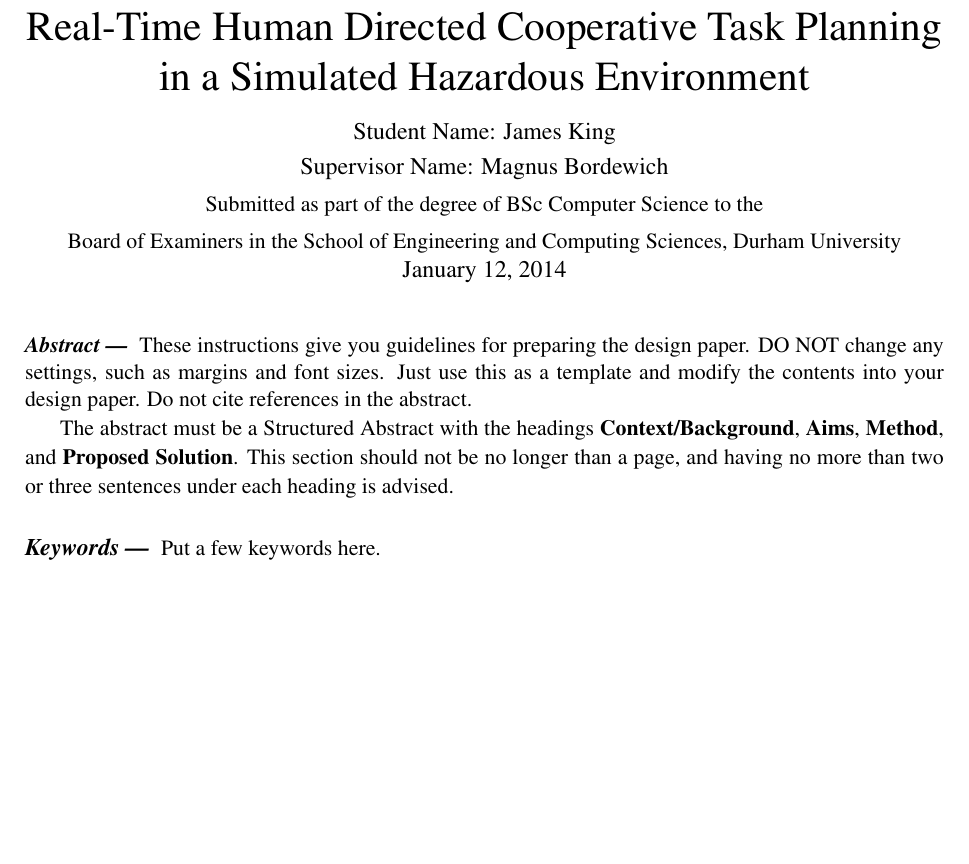
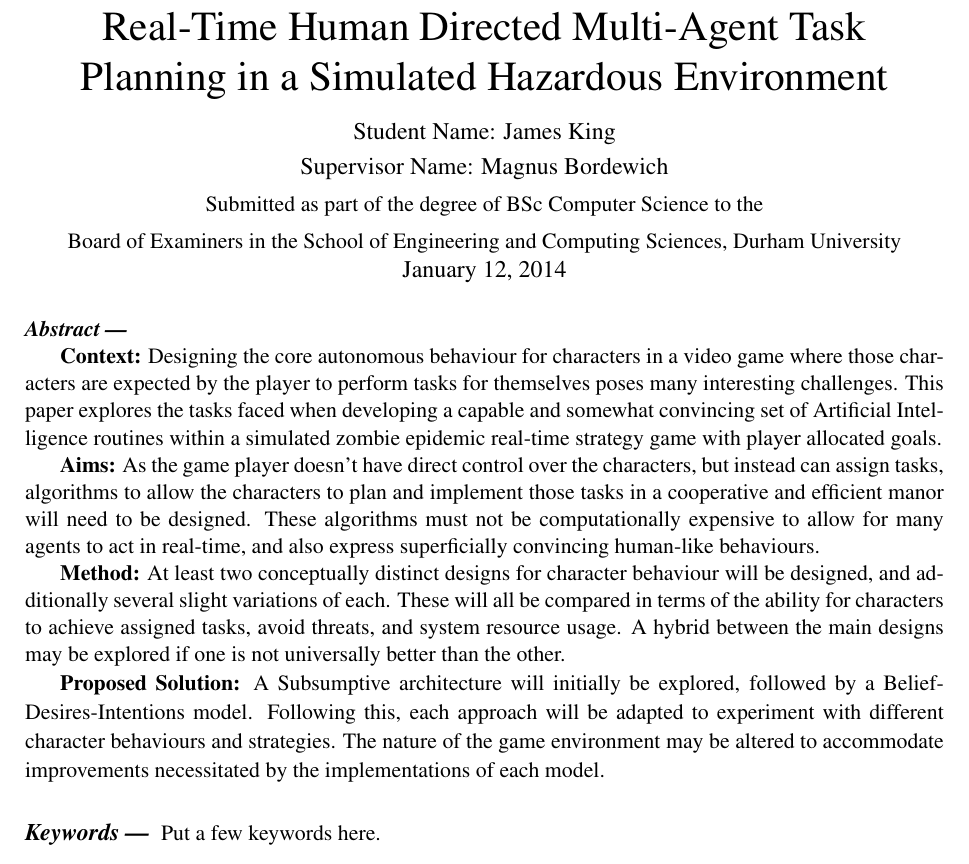
Before and after one commit to Metapyziks/Zombles, a LaTeX paper (Documents/Design/report.tex): part of page 1 of 2, cut so that both start at the same text, the shorter picture padded with empty space. Compiled offline with pdfLaTeX.

Commit message:
Abstract 1st draft complete

```diff
--- a/Documents/Design/report.tex
+++ b/Documents/Design/report.tex
@@ -7,7 +7,7 @@
 \citationmode{abbr}
 \bibliographystyle{agsm}
 
-\title{Real-Time Human Directed Cooperative Task Planning in a Simulated Hazardous Environment}
+\title{Real-Time Human Directed Multi-Agent Task Planning in a Simulated Hazardous Environment}
 \student{James King}
 \supervisor{Magnus Bordewich}
 \degree{BSc Computer Science}
@@ -19,9 +19,14 @@
 \maketitle
 
 \begin{abstract}
-These instructions give you guidelines for preparing the design paper.  DO NOT change any settings, such as margins and font sizes.  Just use this as a template and modify the contents into your design paper.  Do not cite references in the abstract.
 
-The abstract must be a Structured Abstract with the headings {\bf Context/Background}, {\bf Aims}, {\bf Method}, and {\bf Proposed Solution}.  This section should not be no longer than a page, and having no more than two or three sentences under each heading is advised.
+{\bf Context:} Designing the core autonomous behaviour for characters in a video game where those characters are expected by the player to perform tasks for themselves poses many interesting challenges. This paper explores the tasks faced when developing a capable and somewhat convincing set of Artificial Intelligence routines within a simulated zombie epidemic real-time strategy game with player allocated goals.
+
+{\bf Aims:} As the game player doesn't have direct control over the characters, but instead can assign tasks, algorithms to allow the characters to plan and implement those tasks in a cooperative and efficient manor will need to be designed. These algorithms must not be computationally expensive to allow for many agents to act in real-time, and also express superficially convincing human-like behaviours.
+
+{\bf Method:} At least two conceptually distinct designs for character behaviour will be designed, and additionally several slight variations of each. These will all be compared in terms of the ability for characters to achieve assigned tasks, avoid threats, and system resource usage. A hybrid between the main designs may be explored if one is not universally better than the other.
+
+{\bf Proposed Solution:} A Subsumptive architecture will initially be explored, followed by a Belief-Desires-Intentions model. Following this, each approach will be adapted to experiment with different character behaviours and strategies. The nature of the game environment may be altered to accommodate improvements necessitated by the implementations of each model.
 \end{abstract}
 
 \begin{keywords}
```
Also changed, not shown: Documents/Design/report.pdf.
